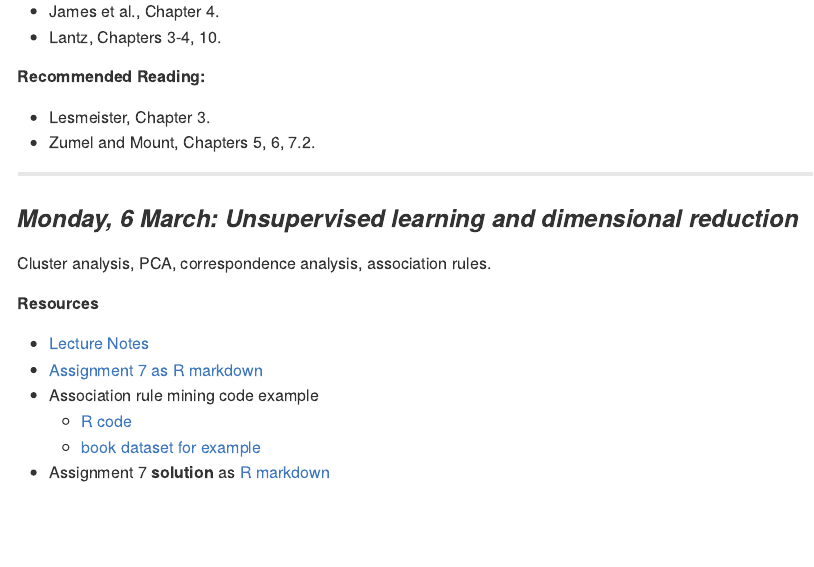
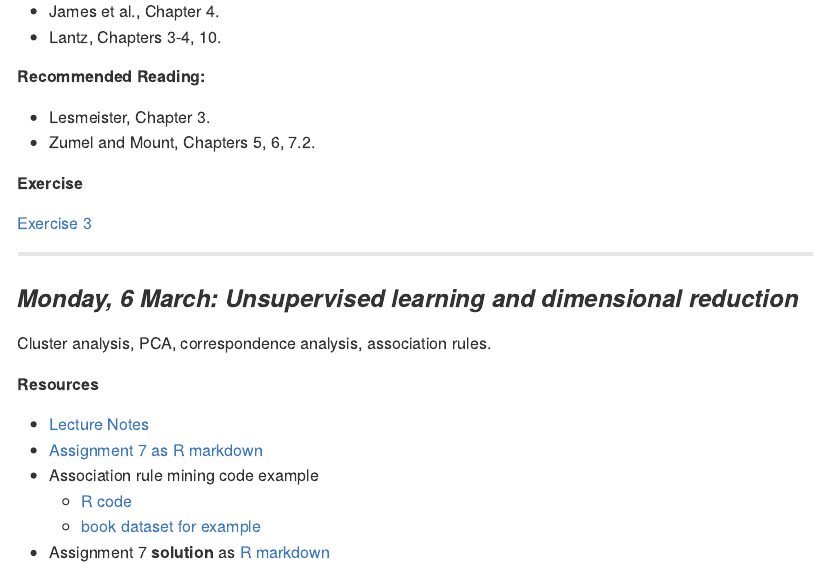
Before and after one commit to Classes-kbenoit/quants3, an R Markdown document (README.Rmd): the page in a window 1100 px wide, from 4640 px down. The pictures show the output file README.md that the author committed with the source, drawn offline in the style of GitHub.

Commit message:
Update course page with link to Assignment 3

```diff
--- a/README.Rmd
+++ b/README.Rmd
@@ -168,6 +168,9 @@ Naive Bayes classifier, k-Nearest Neighbour, Support Vector Machines, evaluating
 * Lesmeister, Chapter 3.
 * Zumel and Mount, Chapters 5, 6, 7.2.
 
+##### Exercise
+
+[Exercise 3](day3/quant3_assignment3_LASTNAME_FIRSTNAME.Rmd)
 
 ***
 
```
Also changed, not shown: README.md.
